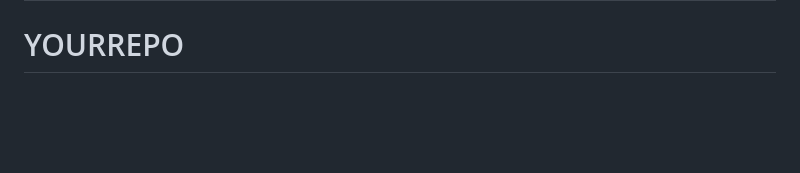
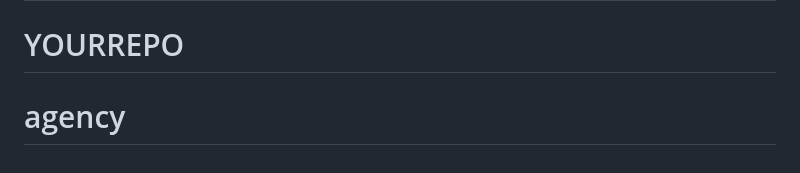
Before and after one commit to SayedB313/the-humble-company, a Markdown page: README.md, the part around the change. Rendered like a GitHub page; blank space fills up the shorter version.

```diff
--- a/README.md
+++ b/README.md
@@ -74,3 +74,4 @@ This section has moved here: [https://facebook.github.io/create-react-app/docs/t
 # agency
 # agency
 # YOURREPO
+# agency
```
